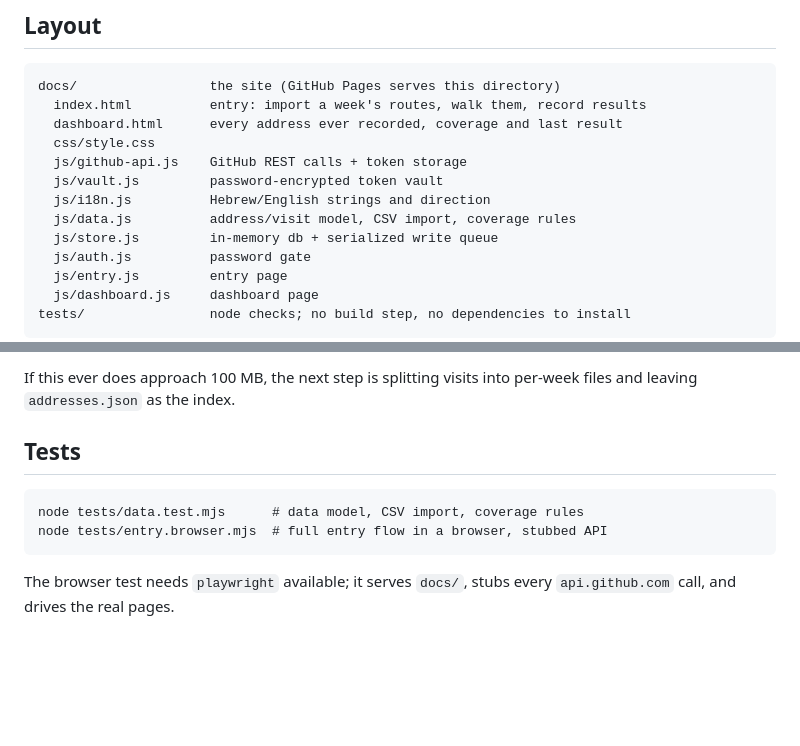
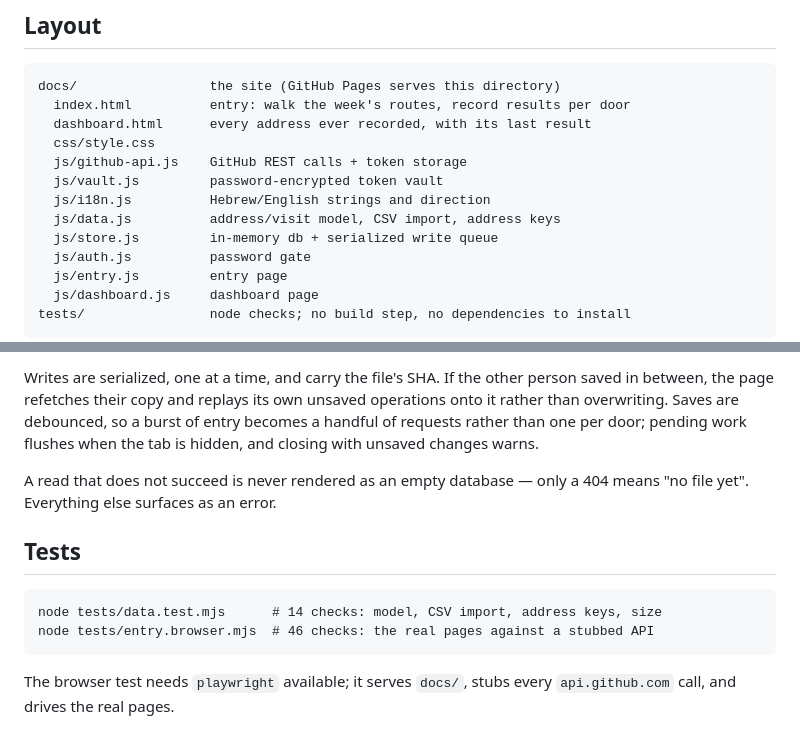
Before and after one commit to yechezkelbinstok-dev/mivtzoim, a Markdown page: README.md, 2 parts joined by grey strips. GitHub-like rendering; blank space fills up the shorter version.

````diff
--- a/README.md
+++ b/README.md
@@ -12,13 +12,13 @@ browser via the GitHub REST API.
 
 ```
 docs/                 the site (GitHub Pages serves this directory)
-  index.html          entry: import a week's routes, walk them, record results
-  dashboard.html      every address ever recorded, coverage and last result
+  index.html          entry: walk the week's routes, record results per door
+  dashboard.html      every address ever recorded, with its last result
   css/style.css
   js/github-api.js    GitHub REST calls + token storage
   js/vault.js         password-encrypted token vault
   js/i18n.js          Hebrew/English strings and direction
-  js/data.js          address/visit model, CSV import, coverage rules
+  js/data.js          address/visit model, CSV import, address keys
   js/store.js         in-memory db + serialized write queue
   js/auth.js          password gate
   js/entry.js         entry page
@@ -152,12 +173,18 @@ unsaved changes warns.
 
-If this ever does approach 100 MB, the next step is splitting visits into
-per-week files and leaving `addresses.json` as the index.
+Writes are serialized, one at a time, and carry the file's SHA. If the other
+person saved in between, the page refetches their copy and replays its own
+unsaved operations onto it rather than overwriting. Saves are debounced, so a
+burst of entry becomes a handful of requests rather than one per door; pending
+work flushes when the tab is hidden, and closing with unsaved changes warns.
+
+A read that does not succeed is never rendered as an empty database — only a
+404 means "no file yet". Everything else surfaces as an error.
 
 ## Tests
 
 ```
-node tests/data.test.mjs      # data model, CSV import, coverage rules
-node tests/entry.browser.mjs  # full entry flow in a browser, stubbed API
+node tests/data.test.mjs      # 14 checks: model, CSV import, address keys, size
+node tests/entry.browser.mjs  # 46 checks: the real pages against a stubbed API
 ```
 
 The browser test needs `playwright` available; it serves `docs/`, stubs every
````
Also changed, not shown: other parts of README.md (+51 -30 lines).
